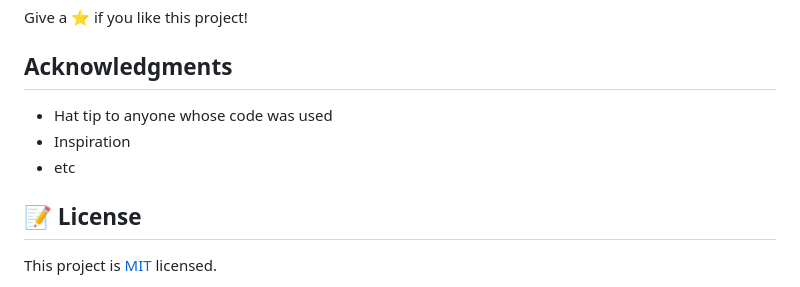
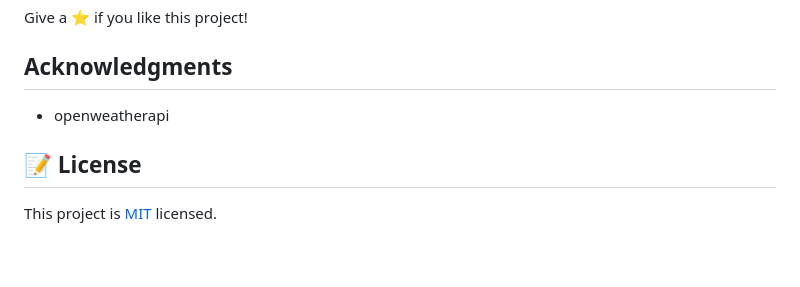
Before and after one commit to emasdev/weather-app, a Markdown page: README.md, the part around the change printed below. Rendered like a GitHub page; blank space fills up the shorter version.

```diff
--- a/README.md
+++ b/README.md
@@ -65,9 +41,7 @@ Give a ⭐️ if you like this project!
 
 ## Acknowledgments
 
-- Hat tip to anyone whose code was used
-- Inspiration
-- etc
+- openweatherapi
 
 ## 📝 License
 
```
Also changed, not shown: other parts of README.md (+12 -36 lines), app_screenshot.png.
